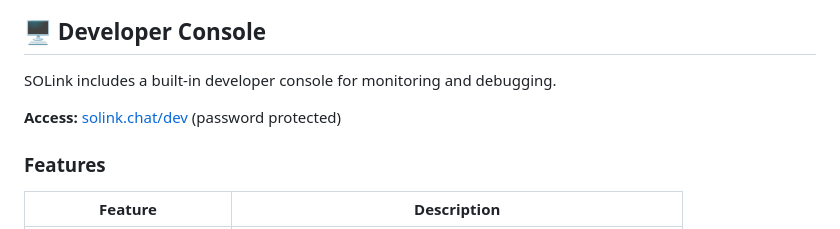
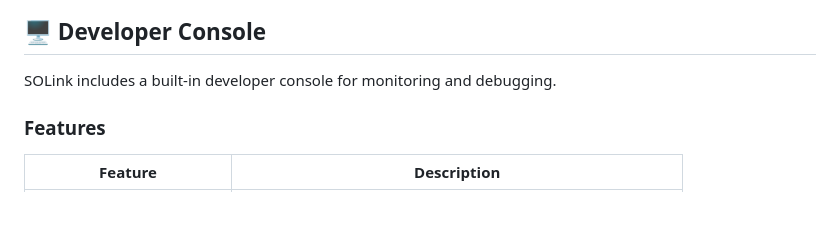
Before and after one commit to dfnwtf/solink, a Markdown page: README.md, the part around the change. Rendered like a GitHub page; blank space fills up the shorter version.

```diff
--- a/README.md
+++ b/README.md
@@ -35,8 +35,6 @@
 ## 🖥️ Developer Console
 
 SOLink includes a built-in developer console for monitoring and debugging.
-
-**Access:** [solink.chat/dev](https://solink.chat/dev) (password protected)
 
 ### Features
 
```
